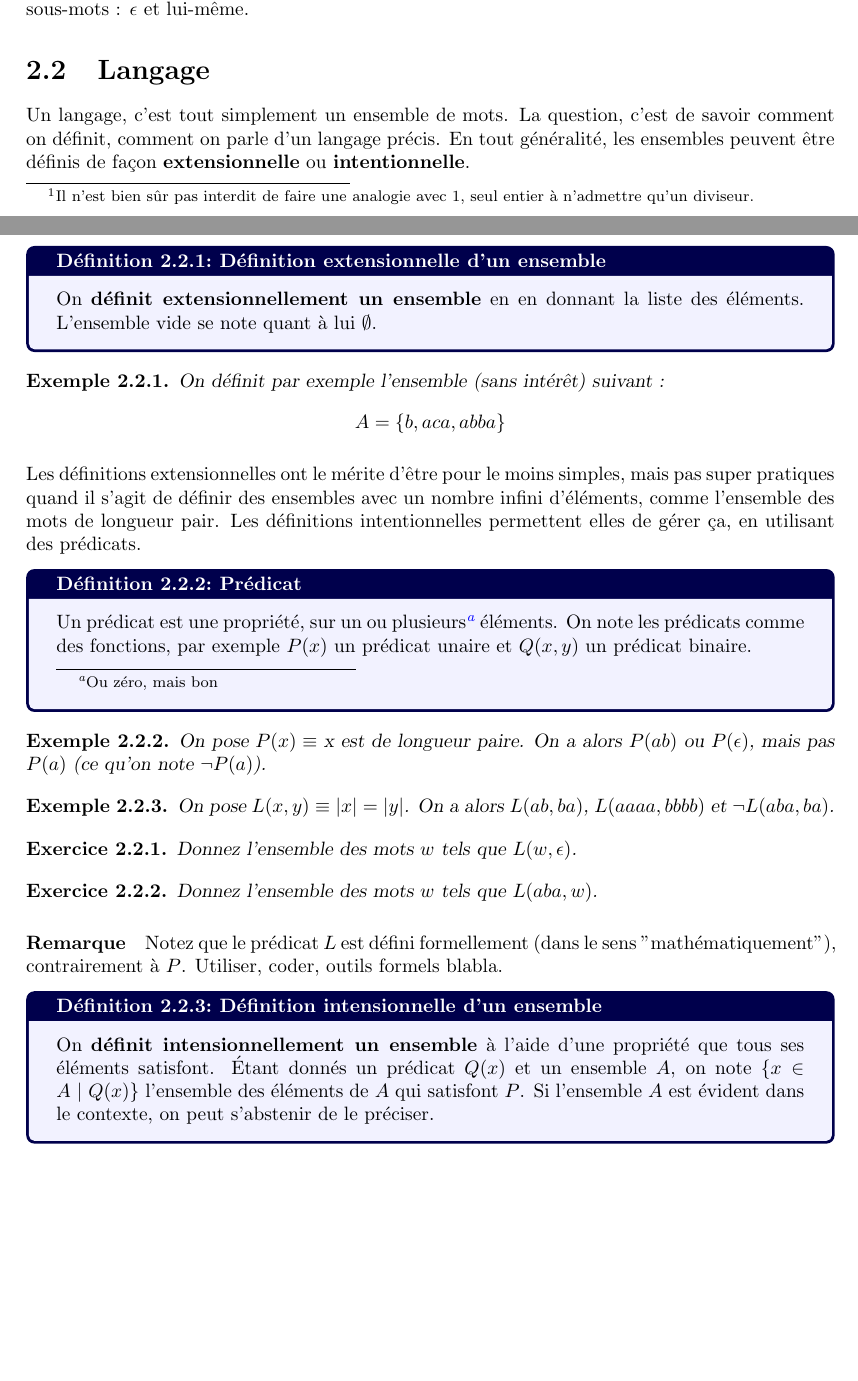
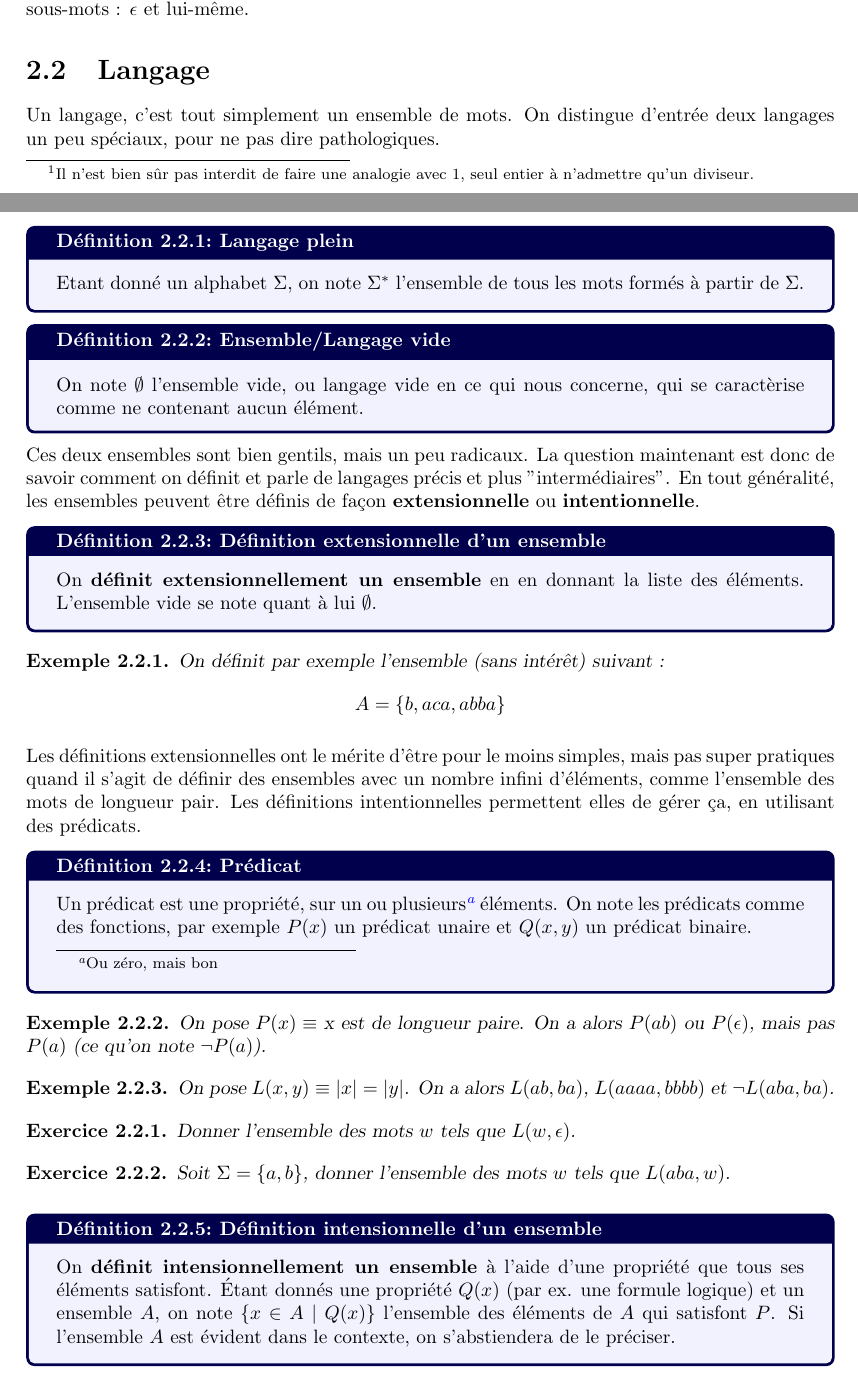
Before and after one commit to PLBegay/BFTAL_sym, a LaTeX document (main.tex, which reads langages.tex): two parts of pages 9 and 10 of 24, joined at a grey line, cut so that both start at the same text, the shorter picture padded with empty space. Compiled offline with pdfLaTeX.

Commit message:
Retouches partie 2

```diff
--- a/langages.tex
+++ b/langages.tex
@@ -153,7 +153,19 @@ Donner la borne la plus basse possible du nombre de sous-mots d'un mot $w$. Donn
 \section{Langage}
 
 
- Un langage, c'est tout simplement un ensemble de mots. La question, c'est de savoir comment on définit, comment on parle d'un langage précis. En tout généralité, les ensembles peuvent être définis de façon \textbf{extensionnelle} ou \textbf{intentionnelle}.
+Un langage, c'est tout simplement un ensemble de mots. On distingue d'entrée deux langages un peu spéciaux, pour ne pas dire pathologiques.
+
+\begin{definition}{Langage plein}{}
+Etant donné un alphabet $\Sigma$, on note \mathbf{$\Sigma^*$} l'ensemble de tous les mots formés à partir de $\Sigma$.
+\end{definition}
+
+
+\begin{definition}{Ensemble/Langage vide}{}
+On note $\emptyset$ l'ensemble vide, ou langage vide en ce qui nous concerne, qui se caractèrise comme ne contenant aucun élément.
+\end{definition}
+
+
+Ces deux ensembles sont bien gentils, mais un peu radicaux. La question maintenant est donc de savoir comment on définit et parle de langages précis et plus "intermédiaires". En tout généralité, les ensembles peuvent être définis de façon \textbf{extensionnelle} ou \textbf{intentionnelle}.
 
 \begin{definition}{Définition extensionnelle d'un ensemble}{}
 On \textbf{définit extensionnellement un ensemble} en en donnant la liste des éléments. L'ensemble vide se note quant à lui $\emptyset$.
@@ -181,17 +193,15 @@ On pose $L(x,y) \equiv$ $|x| = |y|$. On a alors $L(ab,ba)$, $L(aaaa,bbbb)$ et $\
 \end{example}
 
 \begin{exercice}
-Donnez l'ensemble des mots $w$ tels que $L(w,\epsilon)$.
+Donner l'ensemble des mots $w$ tels que $L(w,\epsilon)$.
 \end{exercice}
 
 \begin{exercice}
-Donnez l'ensemble des mots $w$ tels que $L(aba,w)$.
+Soit $\Sigma = \{a,b\}$, donner l'ensemble des mots $w$ tels que $L(aba,w)$.
 \end{exercice}
 
-\paragraph{Remarque} Notez que le prédicat $L$ est défini formellement (dans le sens "mathématiquement"), contrairement à $P$. Utiliser, coder, outils formels blabla.
-
 \begin{definition}{Définition intensionnelle d'un ensemble}{}
-On \textbf{définit intensionnellement un ensemble} à l'aide d'une propriété que tous ses éléments satisfont. Étant donnés un prédicat $Q(x)$ et un ensemble $A$, on note $\{x \in A~|~Q(x)\}$ l'ensemble des éléments de $A$ qui satisfont $P$. Si l'ensemble $A$ est évident dans le contexte, on peut s'abstenir de le préciser.
+On \textbf{définit intensionnellement un ensemble} à l'aide d'une propriété que tous ses éléments satisfont. Étant donnés une propriété $Q(x)$ (par ex. une formule logique) et un ensemble $A$, on note $\{x \in A~|~Q(x)\}$ l'ensemble des éléments de $A$ qui satisfont $P$. Si l'ensemble $A$ est évident dans le contexte, on s'abstiendera de le préciser.
 \end{definition}
 
 \begin{example}
```
Also changed, not shown: langages.tex (12 more changed lines).
